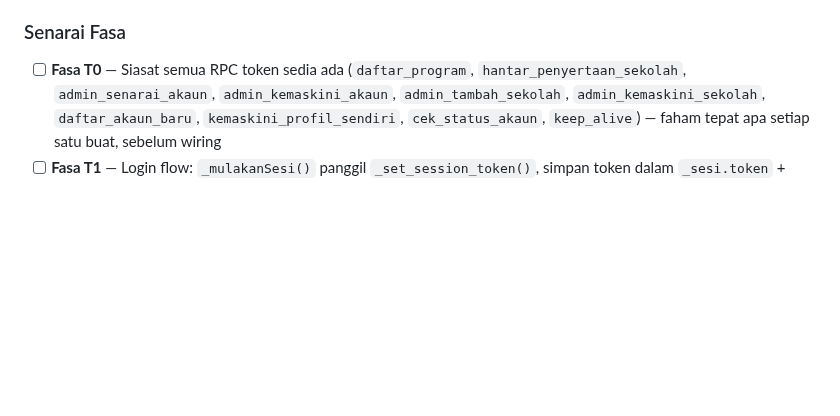
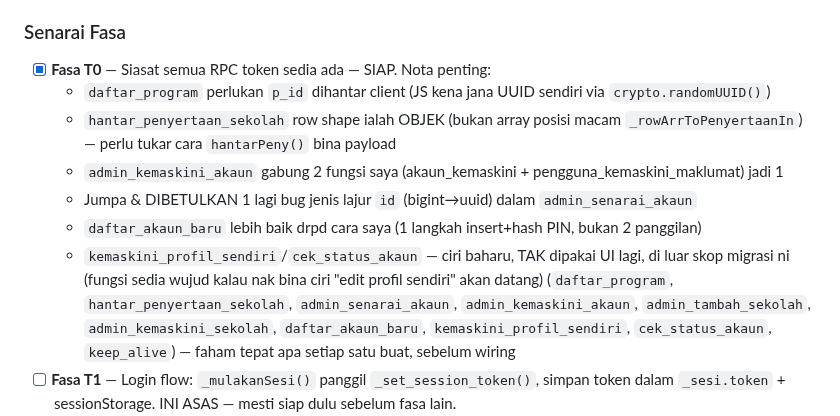
Before and after one commit to ahmadalafiq/upbmsubis, a Markdown page: PROGRESS.md, the part around the change. Rendered like a GitHub page; blank space fills up the shorter version.

Commit message:
Docs: Fasa T0 siap - nota RPC token + 1 lagi bug dibetulkan

```diff
--- a/PROGRESS.md
+++ b/PROGRESS.md
@@ -453,7 +453,15 @@ _PENTING UNTUK SESI AKAN DATANG: kalau session tamat di tengah, JANGAN mula semu
 Baca checkpoint di bawah, sambung dari fasa yang masih [ ], skip yang dah [x]._
 
 ### Senarai Fasa
-- [ ] **Fasa T0** — Siasat semua RPC token sedia ada (`daftar_program`, `hantar_penyertaan_sekolah`,
+- [x] **Fasa T0** — Siasat semua RPC token sedia ada — SIAP. Nota penting:
+  - `daftar_program` perlukan `p_id` dihantar client (JS kena jana UUID sendiri via `crypto.randomUUID()`)
+  - `hantar_penyertaan_sekolah` row shape ialah OBJEK (bukan array posisi macam `_rowArrToPenyertaanIn`)
+    — perlu tukar cara `hantarPeny()` bina payload
+  - `admin_kemaskini_akaun` gabung 2 fungsi saya (akaun_kemaskini + pengguna_kemaskini_maklumat) jadi 1
+  - Jumpa & DIBETULKAN 1 lagi bug jenis lajur `id` (bigint→uuid) dalam `admin_senarai_akaun`
+  - `daftar_akaun_baru` lebih baik drpd cara saya (1 langkah insert+hash PIN, bukan 2 panggilan)
+  - `kemaskini_profil_sendiri`/`cek_status_akaun` — ciri baharu, TAK dipakai UI lagi, di luar skop
+    migrasi ni (fungsi sedia wujud kalau nak bina ciri "edit profil sendiri" akan datang) (`daftar_program`, `hantar_penyertaan_sekolah`,
       `admin_senarai_akaun`, `admin_kemaskini_akaun`, `admin_tambah_sekolah`,
       `admin_kemaskini_sekolah`, `daftar_akaun_baru`, `kemaskini_profil_sendiri`,
       `cek_status_akaun`, `keep_alive`) — faham tepat apa setiap satu buat, sebelum wiring
```
